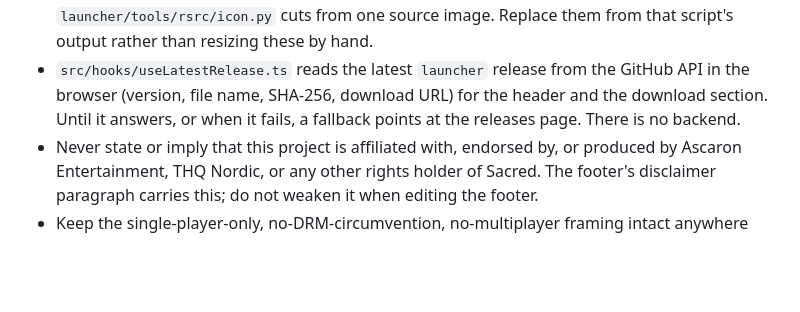
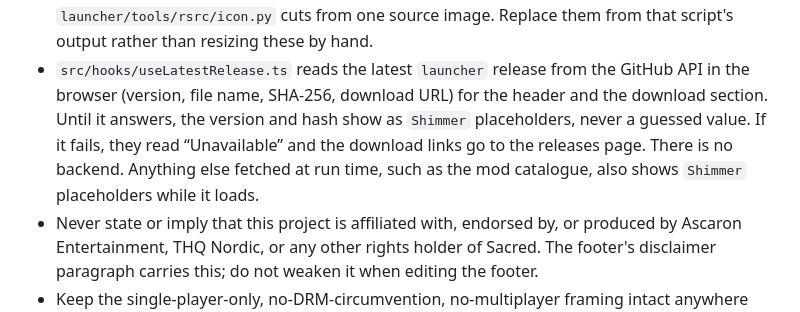
Before and after one commit to ancaria-dev/site, a Markdown page: CLAUDE.md, the part around the change. Drawn GitHub-style; blank space fills up the shorter version.

Commit message:
Describe the loading placeholders in CLAUDE.md

```diff
--- a/CLAUDE.md
+++ b/CLAUDE.md
@@ -103,8 +103,11 @@ that raises `purehd.Checksum` and `purehd.Size`.
   that script's output rather than resizing these by hand.
 - `src/hooks/useLatestRelease.ts` reads the latest `launcher` release from
   the GitHub API in the browser (version, file name, SHA-256, download URL)
-  for the header and the download section. Until it answers, or when it
-  fails, a fallback points at the releases page. There is no backend.
+  for the header and the download section. Until it answers, the version
+  and hash show as `Shimmer` placeholders, never a guessed value. If it
+  fails, they read “Unavailable” and the download links go to the releases
+  page. There is no backend. Anything else fetched at run time, such as the
+  mod catalogue, also shows `Shimmer` placeholders while it loads.
 - Never state or imply that this project is affiliated with, endorsed by, or
   produced by Ascaron Entertainment, THQ Nordic, or any other rights holder
   of Sacred. The footer's disclaimer paragraph carries this; do not weaken it
```
